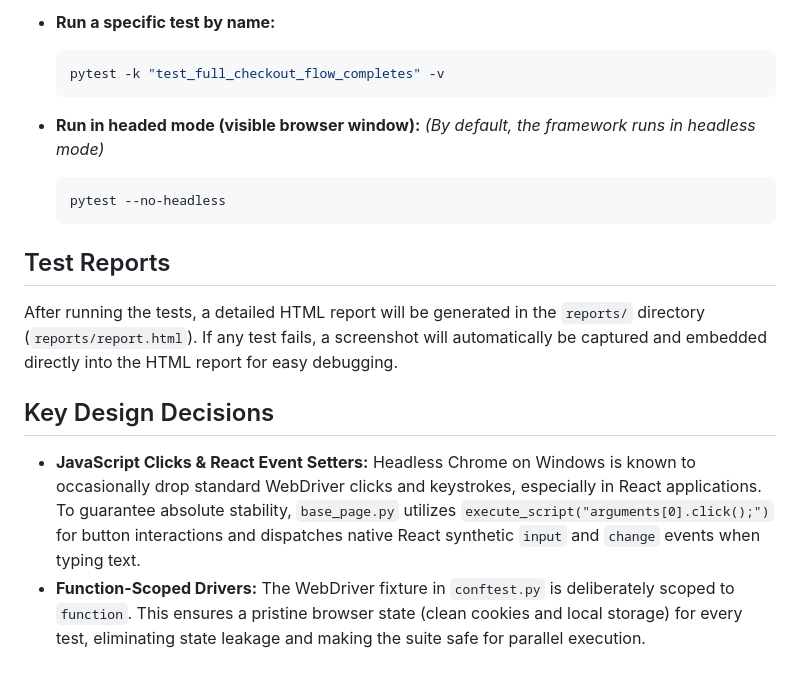
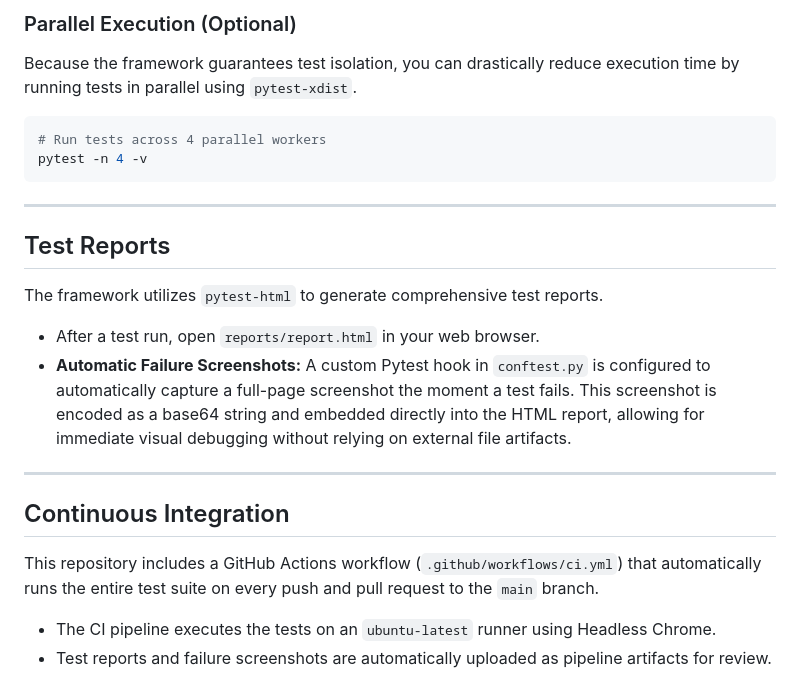
Before and after one commit to kishansaaai/saucedemo-automation-framework, a Markdown page: README.md, the part around one of its changes. GitHub-like rendering.

````diff
--- a/README.md
+++ b/README.md
@@ -84,21 +133,23 @@ pytest -v --html=reports/report.html --self-contained-html
 
-- **Run a specific test by name:**
-  ```bash
-  pytest -k "test_full_checkout_flow_completes" -v
-  ```
+### Parallel Execution (Optional)
+Because the framework guarantees test isolation, you can drastically reduce execution time by running tests in parallel using `pytest-xdist`.
+```bash
+# Run tests across 4 parallel workers
+pytest -n 4 -v
+```
 
-- **Run in headed mode (visible browser window):**
-  *(By default, the framework runs in headless mode)*
-  ```bash
-  pytest --no-headless
-  ```
+---
 
 ## Test Reports
 
-After running the tests, a detailed HTML report will be generated in the `reports/` directory (`reports/report.html`).
-If any test fails, a screenshot will automatically be captured and embedded directly into the HTML report for easy debugging.
+The framework utilizes `pytest-html` to generate comprehensive test reports.
+- After a test run, open `reports/report.html` in your web browser.
+- **Automatic Failure Screenshots:** A custom Pytest hook in `conftest.py` is configured to automatically capture a full-page screenshot the moment a test fails. This screenshot is encoded as a base64 string and embedded directly into the HTML report, allowing for immediate visual debugging without relying on external file artifacts.
 
-## Key Design Decisions
+---
 
-- **JavaScript Clicks & React Event Setters:** Headless Chrome on Windows is known to occasionally drop standard WebDriver clicks and keystrokes, especially in React applications. To guarantee absolute stability, `base_page.py` utilizes `execute_script("arguments[0].click();")` for button interactions and dispatches native React synthetic `input` and `change` events when typing text.
-- **Function-Scoped Drivers:** The WebDriver fixture in `conftest.py` is deliberately scoped to `function`. This ensures a pristine browser state (clean cookies and local storage) for every test, eliminating state leakage and making the suite safe for parallel execution.
+## Continuous Integration
+
+This repository includes a GitHub Actions workflow (`.github/workflows/ci.yml`) that automatically runs the entire test suite on every push and pull request to the `main` branch.
+- The CI pipeline executes the tests on an `ubuntu-latest` runner using Headless Chrome.
+- Test reports and failure screenshots are automatically uploaded as pipeline artifacts for review.
````
Also changed, not shown: other parts of README.md (+89 -40 lines).
